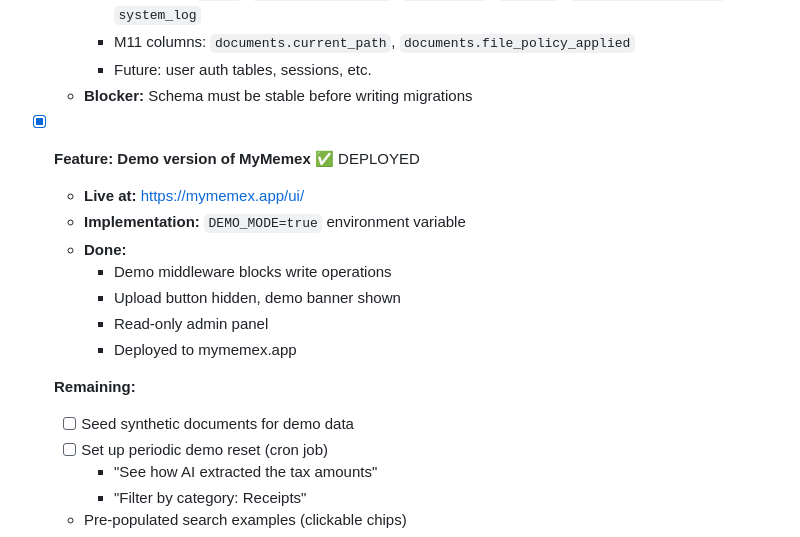
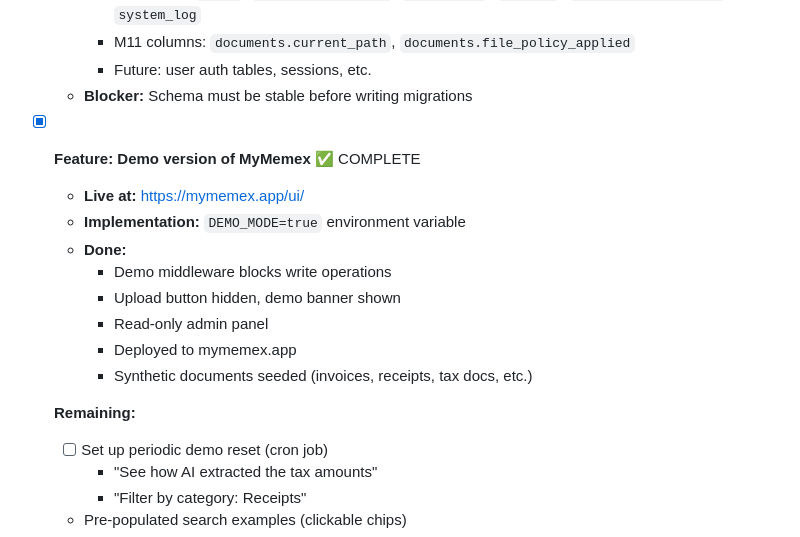
Before and after one commit to joywareapps/mymemex, a Markdown page: TODO.md, the part around the change. Drawn GitHub-style.

Commit message:
todo: Demo version complete - documents seeded

```diff
--- a/TODO.md
+++ b/TODO.md
@@ -70,7 +70,7 @@ Bugs, issues, and improvements to address.
     - Future: user auth tables, sessions, etc.
   - **Blocker:** Schema must be stable before writing migrations
 
-- [x] **Feature: Demo version of MyMemex** ✅ DEPLOYED
+- [x] **Feature: Demo version of MyMemex** ✅ COMPLETE
   - **Live at:** https://mymemex.app/ui/
   - **Implementation:** `DEMO_MODE=true` environment variable
   - **Done:**
@@ -78,9 +78,9 @@ Bugs, issues, and improvements to address.
     - Upload button hidden, demo banner shown
     - Read-only admin panel
     - Deployed to mymemex.app
+    - Synthetic documents seeded (invoices, receipts, tax docs, etc.)
 
   **Remaining:**
-  - [ ] Seed synthetic documents for demo data
   - [ ] Set up periodic demo reset (cron job)
     - "See how AI extracted the tax amounts"
     - "Filter by category: Receipts"
```
